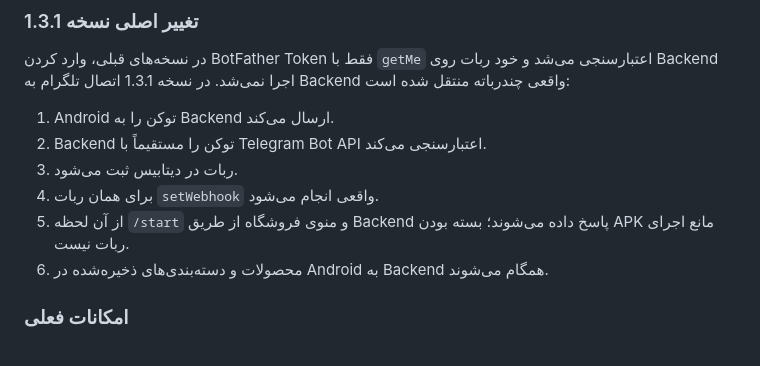
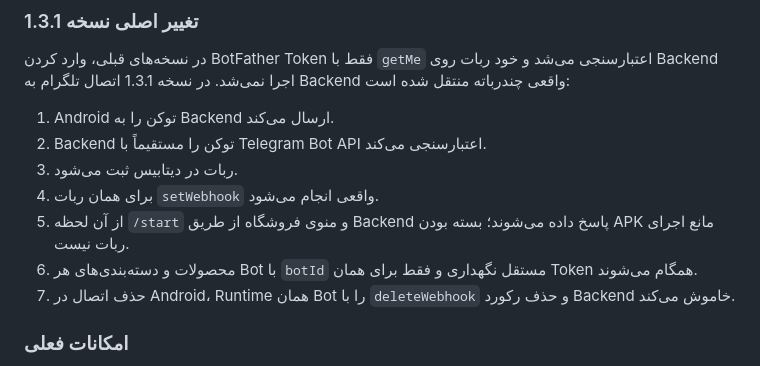
Before and after one commit to waxew/App-TelegramBotStore, a Markdown page: README.md, the part around one of its changes. Rendered like a GitHub page.

```diff
--- a/README.md
+++ b/README.md
@@ -13,7 +13,8 @@
 3. ربات در دیتابیس ثبت می‌شود.
 4. برای همان ربات `setWebhook` واقعی انجام می‌شود.
 5. از آن لحظه `/start` و منوی فروشگاه از طریق Backend پاسخ داده می‌شوند؛ بسته بودن APK مانع اجرای ربات نیست.
-6. محصولات و دسته‌بندی‌های ذخیره‌شده در Android به Backend همگام می‌شوند.
+6. محصولات و دسته‌بندی‌های هر Bot با `botId` مستقل نگهداری و فقط برای همان Token همگام می‌شوند.
+7. حذف اتصال در Android، Runtime همان Bot را با `deleteWebhook` و حذف رکورد Backend خاموش می‌کند.
 
 ### امکانات فعلی
 
```
Also changed, not shown: other parts of README.md (+22 -9 lines).
